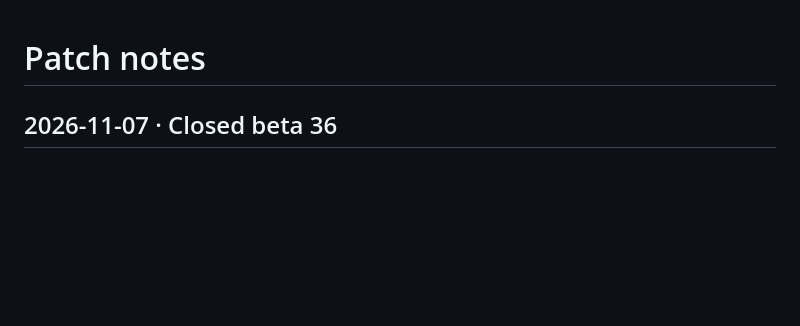
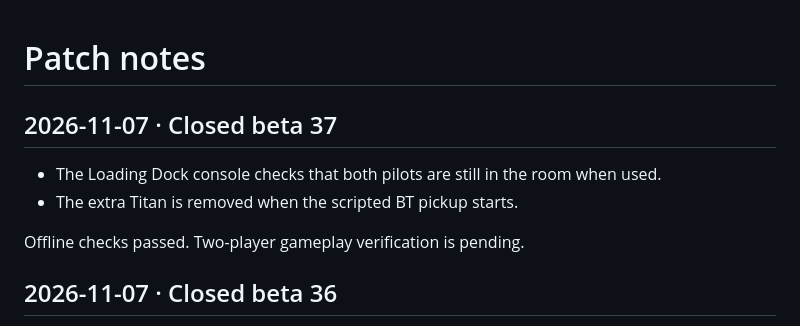
Before and after one commit to Lutzemon/cooplab, a Markdown page: UPDATES.md, the part around the change. Drawn GitHub-style; blank space fills up the shorter version.

Commit message:
Publish short patch notes for closed beta 37

```diff
--- a/UPDATES.md
+++ b/UPDATES.md
@@ -1,4 +1,11 @@
 # Patch notes
+
+## 2026-11-07 · Closed beta 37
+
+- The Loading Dock console checks that both pilots are still in the room when used.
+- The extra Titan is removed when the scripted BT pickup starts.
+
+Offline checks passed. Two-player gameplay verification is pending.
 
 ## 2026-11-07 · Closed beta 36
 
```
Also changed, not shown: README.md (+1 -1 lines).
